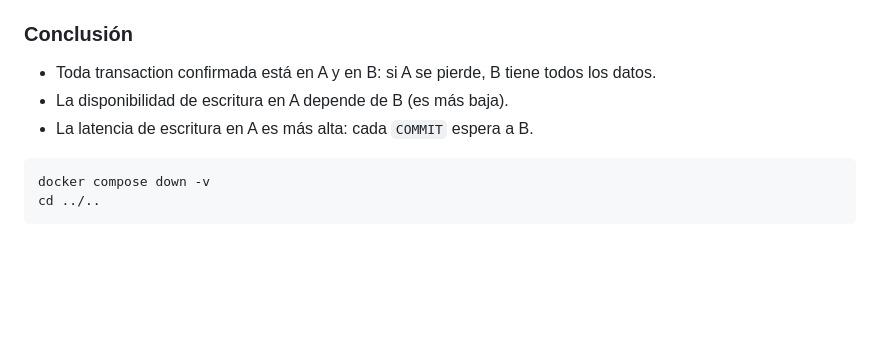
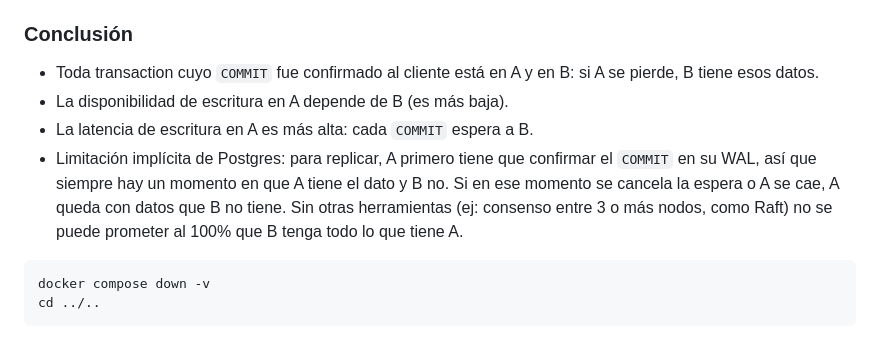
Before and after one commit to fiubaTA050/replication-consistency, a Markdown page: README.md, the part around the change. Drawn GitHub-style; blank space fills up the shorter version.

Commit message:
README: limitación de la replicación sync en Postgres

````diff
--- a/README.md
+++ b/README.md
@@ -181,9 +181,13 @@ El `INSERT` bloqueado termina y B tiene el dato.
 
 ### Conclusión
 
-- Toda transaction confirmada está en A y en B: si A se pierde, B tiene todos los datos.
+- Toda transaction cuyo `COMMIT` fue confirmado al cliente está en A y en B: si A se pierde, B tiene esos datos.
 - La disponibilidad de escritura en A depende de B (es más baja).
 - La latencia de escritura en A es más alta: cada `COMMIT` espera a B.
+- Limitación implícita de Postgres: para replicar, A primero tiene que confirmar el `COMMIT` en su WAL, así que
+  siempre hay un momento en que A tiene el dato y B no. Si en ese momento se cancela la espera o A se cae, A queda
+  con datos que B no tiene. Sin otras herramientas (ej: consenso entre 3 o más nodos, como Raft) no se puede
+  prometer al 100% que B tenga todo lo que tiene A.
 
 ```bash
 docker compose down -v
````
